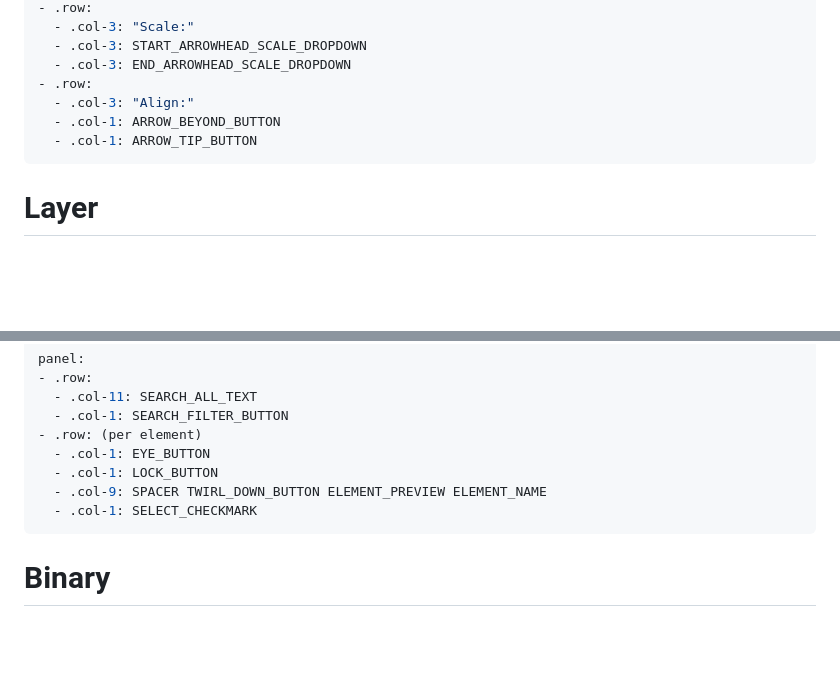
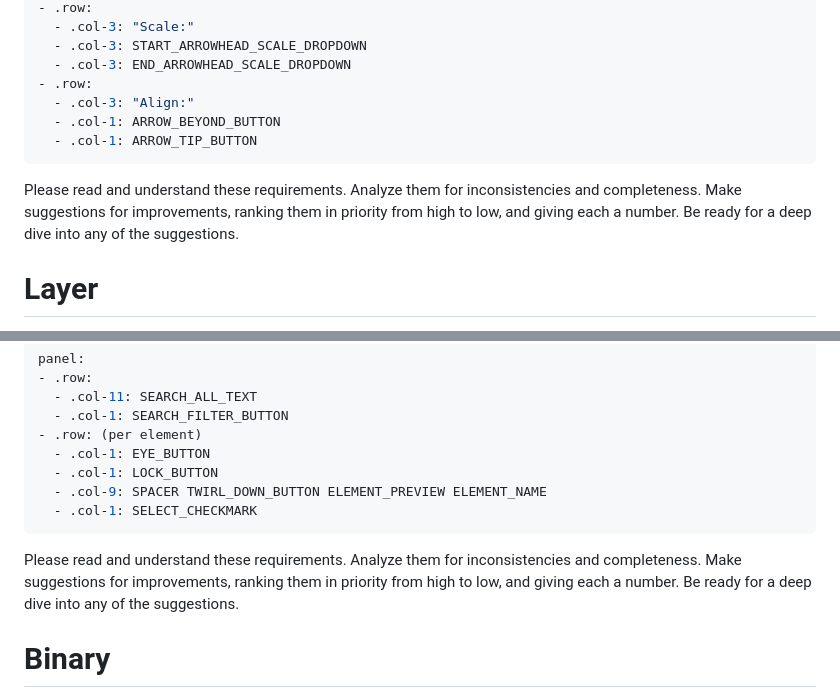
Before and after one commit to jyh/jas, a Markdown page: TRANSCRIPT.md, 2 parts joined by grey strips. Drawn GitHub-style; blank space fills up the shorter version.

````diff
--- a/TRANSCRIPT.md
+++ b/TRANSCRIPT.md
@@ -1636,6 +1636,11 @@ panel:
   - .col-1: ARROW_TIP_BUTTON
 ```
 
+Please read and understand these requirements. Analyze them for inconsistencies
+and completeness. Make suggestions for improvements, ranking them in priority
+from high to low, and giving each a number. Be ready for a deep dive into any of
+the suggestions.
+
 # Layer
 
 The Layer Panel displays the elements in the document.
@@ -1664,6 +1669,11 @@ panel:
   - .col-1: SELECT_CHECKMARK
 ```
 
+Please read and understand these requirements. Analyze them for inconsistencies
+and completeness. Make suggestions for improvements, ranking them in priority
+from high to low, and giving each a number. Be ready for a deep dive into any of
+the suggestions.
+
 # Binary
 
 We want a compact, compressed, versioned binary representation of a Document. Give me your suggestions.
````
